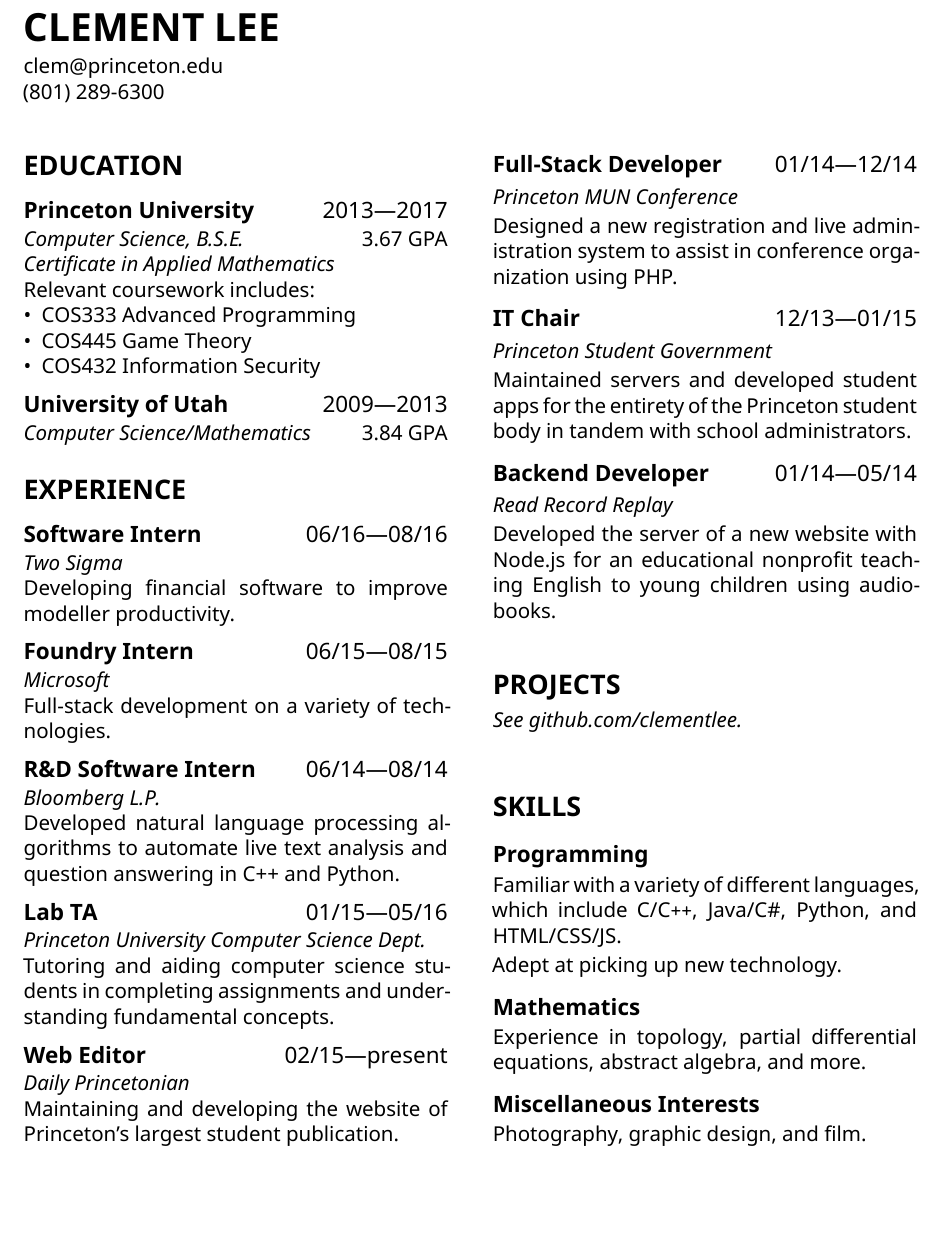
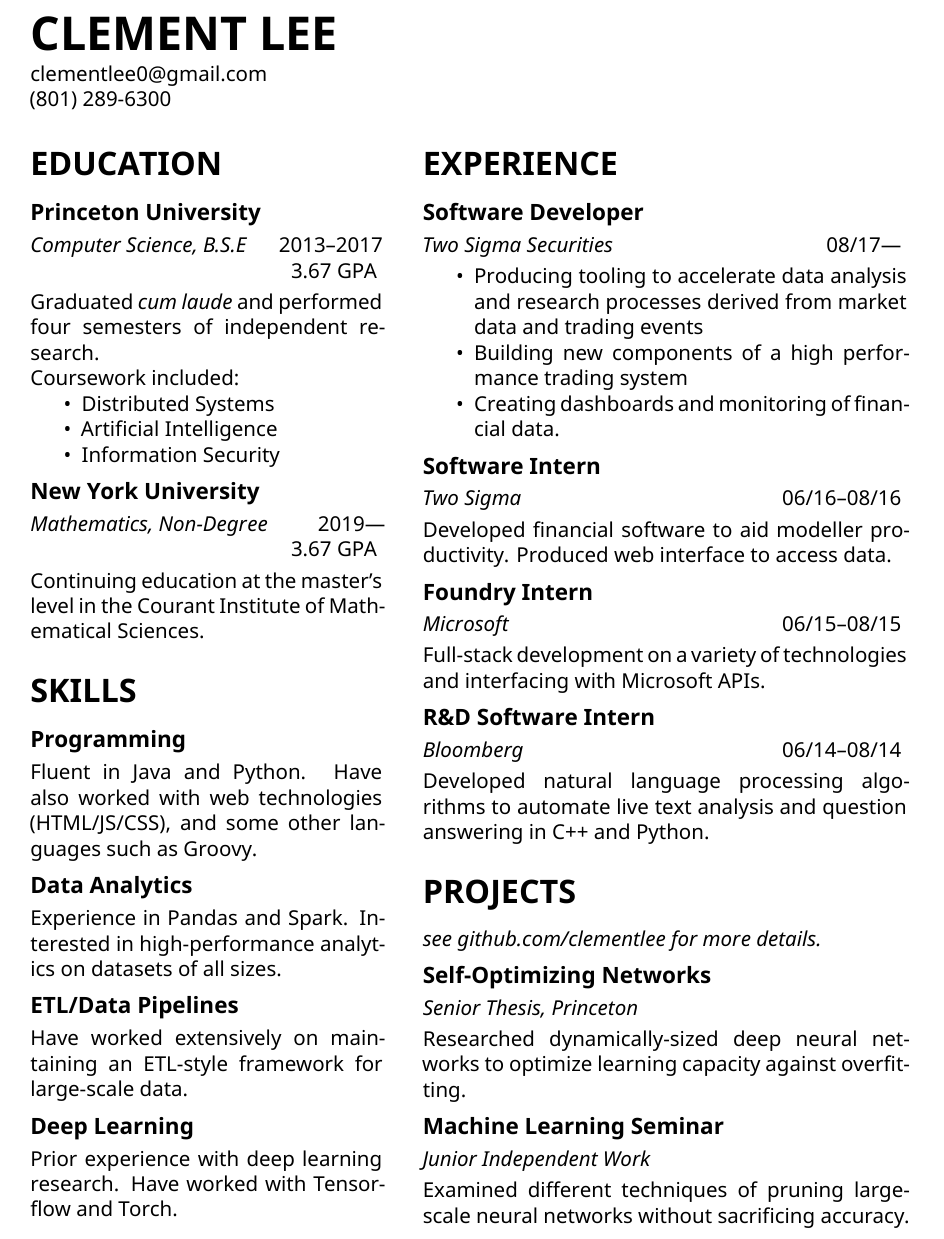
Before and after one commit to clementlee/resume, a LaTeX document (clementlee.tex): part of the page, cut so that both start at the same text, the shorter picture padded with empty space. Compiled offline with XeLaTeX.

Commit message:
v1 revamp

```diff
--- a/clementlee.tex
+++ b/clementlee.tex
@@ -1,5 +1,6 @@
 \documentclass[11pt]{article}
-\usepackage[margin=0.95in]{geometry}
+\usepackage[margin=1in]{geometry}
+%\usepackage{ebgaramond}
 \usepackage{fontspec}
 \setmainfont[
 Extension=.ttf,
@@ -26 +30,2 @@
 \author{Clement Lee}
+\date{}
@@ -28,92 +32,112 @@
 \begin{document}
-\pagenumbering{gobble}
-\vspace*{1.5em}
+{\Huge\textbf{CLEMENT LEE}}
+\smallskip\\
+clementlee0@gmail.com\\
+(801) 289-6300\\
 
-{\huge\textbf{CLEMENT LEE}}
-\vspace{0.25\baselineskip}
+\begin{minipage}[t]{0.40\textwidth}
+  \section*{\LARGE EDUCATION}
+  \subsection*{Princeton University}
+  \emph{Computer Science, B.S.E}\hfill 2013--2017
 
-clem@princeton.edu
+  \hfill 3.67 GPA
+  \smallskip
 
-(801) 289-6300
+  Graduated \emph{cum laude} and performed four semesters of independent research.
 
-\vspace{\baselineskip}
-\begin{multicols}{2}
-  %********************EDUCATION********************
-  \section*{EDUCATION}
-  \subsection*{Princeton University\hfill\textnormal{2013---2017}}
-  \subsubsection*{Computer Science, B.S.E.\hfill\textnormal{3.67 GPA}\\
-    Certificate in Applied Mathematics}
-
-  Relevant coursework includes:
-  \begin{itemize}[noitemsep,nolistsep,leftmargin=*]
-    \item COS333 Advanced Programming
-    \item COS445 Game Theory
-    \item COS432 Information Security
+  Coursework included:
+  \begin{itemize}
+    \item Distributed Systems
+    \item Artificial Intelligence
+    \item Information Security
   \end{itemize}
 
-  \subsection*{University of Utah\hfill\textnormal{2009---2013}}
-  \subsubsection*{Computer Science/Mathematics\hfill\textnormal{3.84 GPA}}
-  \vspace{\baselineskip}
+  \medskip
+  \subsection*{New York University}
+  \emph{Mathematics, Non-Degree}\hfill2019---
 
-  %********************EXPERIENCE********************
-  \section*{EXPERIENCE}
-  \subsection*{Software Intern\hfill\textnormal{06/16---08/16}}
-  \subsubsection*{Two Sigma}
-  Developing financial software to improve modeller productivity.
+  \hfill 3.67 GPA
+  \smallskip
 
-  \subsection*{Foundry Intern\hfill\textnormal{06/15---08/15}}
-  \subsubsection*{Microsoft}
-  Full-stack development on a variety of technologies.
+  Continuing education at the master's level in the Courant Institute of Mathematical Sciences.
 
-  \subsection*{R\&D Software Intern\hfill\textnormal{06/14---08/14}}
-  \subsubsection*{Bloomberg L.P.}
+  \bigskip
+  \section*{\LARGE SKILLS}
+
+  \subsection*{Programming}
+  Fluent in Java and Python.
+  Have also worked with web technologies (HTML/JS/CSS), and some other languages such as Groovy.
+
+  \medskip
+  \subsection*{Data Analytics}
+  Experience in Pandas and Spark.
+  Interested in high-performance analytics on datasets of all sizes.
+
+  \medskip
+  \subsection*{ETL/Data Pipelines}
+  Have worked extensively on maintaining an ETL-style framework for large-scale data.
+
+  \medskip
+  \subsection*{Deep Learning}
+  Prior experience with deep learning research.
+  Have worked with Tensorflow and Torch.
+
+
+\end{minipage}\hspace{0.04\textwidth}
+\begin{minipage}[t]{0.55\textwidth}
+  \section*{\LARGE EXPERIENCE}
+
+  \subsection*{Software Developer}
+  \emph{Two Sigma Securities}\hfill08/17---
+  \smallskip
+
+  \begin{itemize}
+  \item Producing tooling to accelerate data analysis and research processes derived from market data and trading events
+  \item Building new components of a high performance trading system
+  \item Creating dashboards and monitoring of financial data.
+  \end{itemize}
+
+  \medskip
+  \subsection*{Software Intern}
+  \emph{Two Sigma}\hfill 06/16--08/16
+  \smallskip
+
+  Developed financial software to aid modeller productivity.
+  Produced web interface to access data.
+
+  \medskip
+  \subsection*{Foundry Intern}
+  \emph{Microsoft}\hfill 06/15--08/15
+  \smallskip
+
+  Full-stack development on a variety of technologies and interfacing with Microsoft APIs.
+
+  \medskip
+  \subsection*{R\&D Software Intern}
+  \emph{Bloomberg}\hfill 06/14--08/14
+  \smallskip
+
   Developed natural language processing algorithms to automate live text analysis and question answering in C++ and Python.
 
-  \subsection*{Lab TA\hfill\textnormal{01/15---05/16}}
-  \subsubsection*{Princeton University Computer Science Dept.}
-  Tutoring and aiding computer science students in completing assignments and understanding fundamental concepts.
+  \bigskip
+  \section*{\LARGE PROJECTS}
+  \emph{see github.com/clementlee for more details.}
 
-  \subsection*{Web Editor\hfill\textnormal{02/15---present}}
-  \subsubsection*{Daily Princetonian}
-  Maintaining and developing the website of Princeton's largest student publication.
+  \medskip
+  \subsection*{Self-Optimizing Networks}
+  \emph{Senior Thesis, Princeton}
+  \smallskip
 
-  \subsection*{Full-Stack Developer\hfill\textnormal{01/14---12/14}}
-  \subsubsection*{Princeton MUN Conference}
-  Designed a new registration and live administration system to assist in conference organization using PHP.
+  Researched dynamically-sized deep neural networks to optimize learning capacity against overfitting.
 
-  \subsection*{IT Chair\hfill\textnormal{12/13---01/15}}
-  \subsubsection*{Princeton Student Government}
-  Maintained servers and developed student apps for the entirety of the Princeton student body in tandem with school administrators.
+  \medskip
+  \subsection*{Machine Learning Seminar}
+  \emph{Junior Independent Work}
+  \smallskip
 
-  \subsection*{Backend Developer\hfill\textnormal{01/14---05/14}}
-  \subsubsection*{Read Record Replay}
-  Developed the server of a new website with Node.js for an educational nonprofit teaching English to young children using audiobooks.
-
-  %********************PROJECTS********************
-  \section*{PROJECTS}
-  \vspace{-0.5\baselineskip}
-  \subsubsection*{See github.com/clementlee.}
-
-  \vspace{2\baselineskip}
-  %\subsection*{WhenIsBad}
-  %i don't have projects...
+  Examined different techniques of pruning large-scale neural networks without sacrificing accuracy.
 
 
-  %********************SKILLS********************
-  \section*{SKILLS}
 
-  \subsection*{Programming}
-  Familiar with a variety of different languages, which include C/C{}\verb!++!, Java/C\#, Python, and HTML/CSS/JS.
-
-  Adept at picking up new technology.
-
-  \subsection*{Mathematics}
-  Experience in topology, partial differential equations, abstract algebra, and more.
-
-  \subsection*{Miscellaneous Interests}
-  Photography, graphic design, and film.
-
-\end{multicols}
-
-
+\end{minipage}
 \end{document}
```
Also changed, not shown: clementlee.pdf, clementlee.tex (24 more changed lines).
